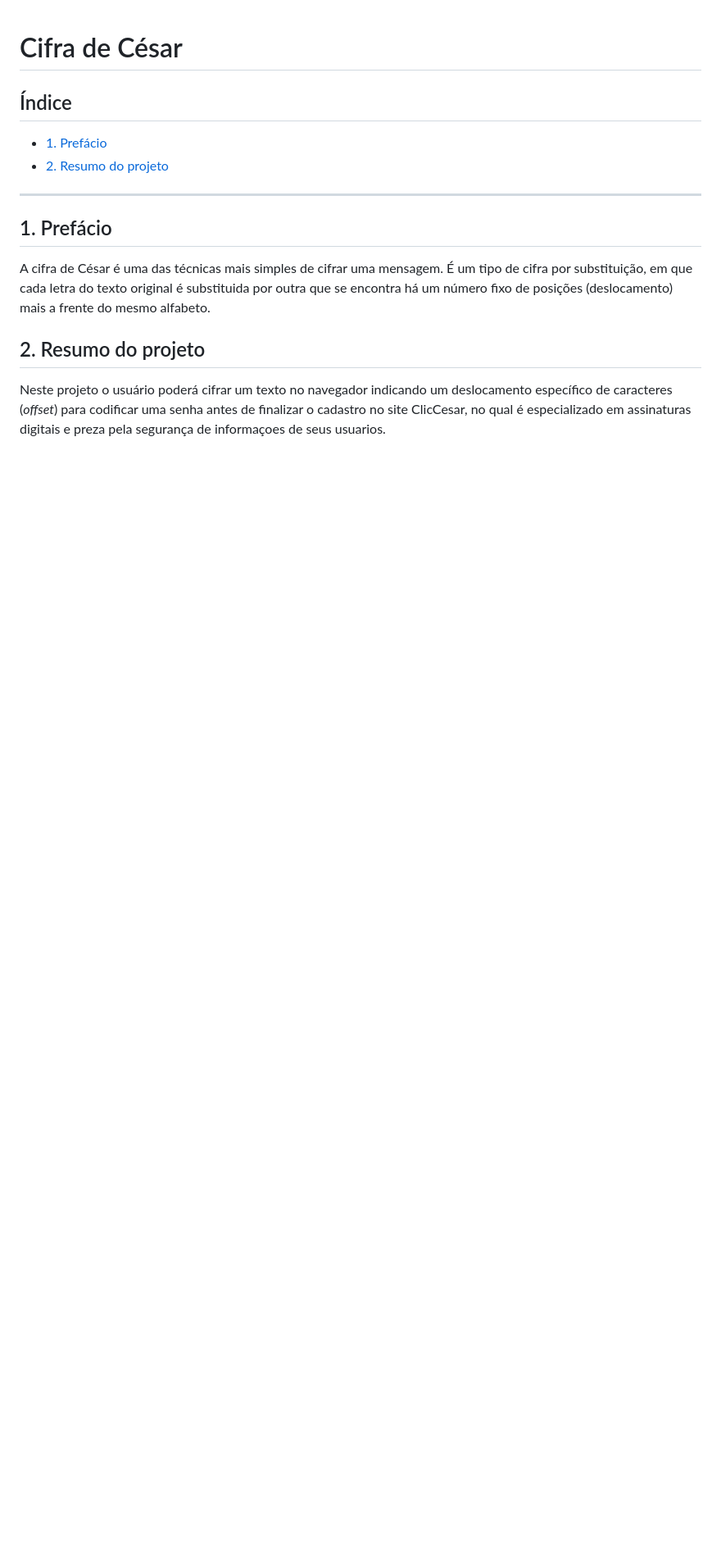
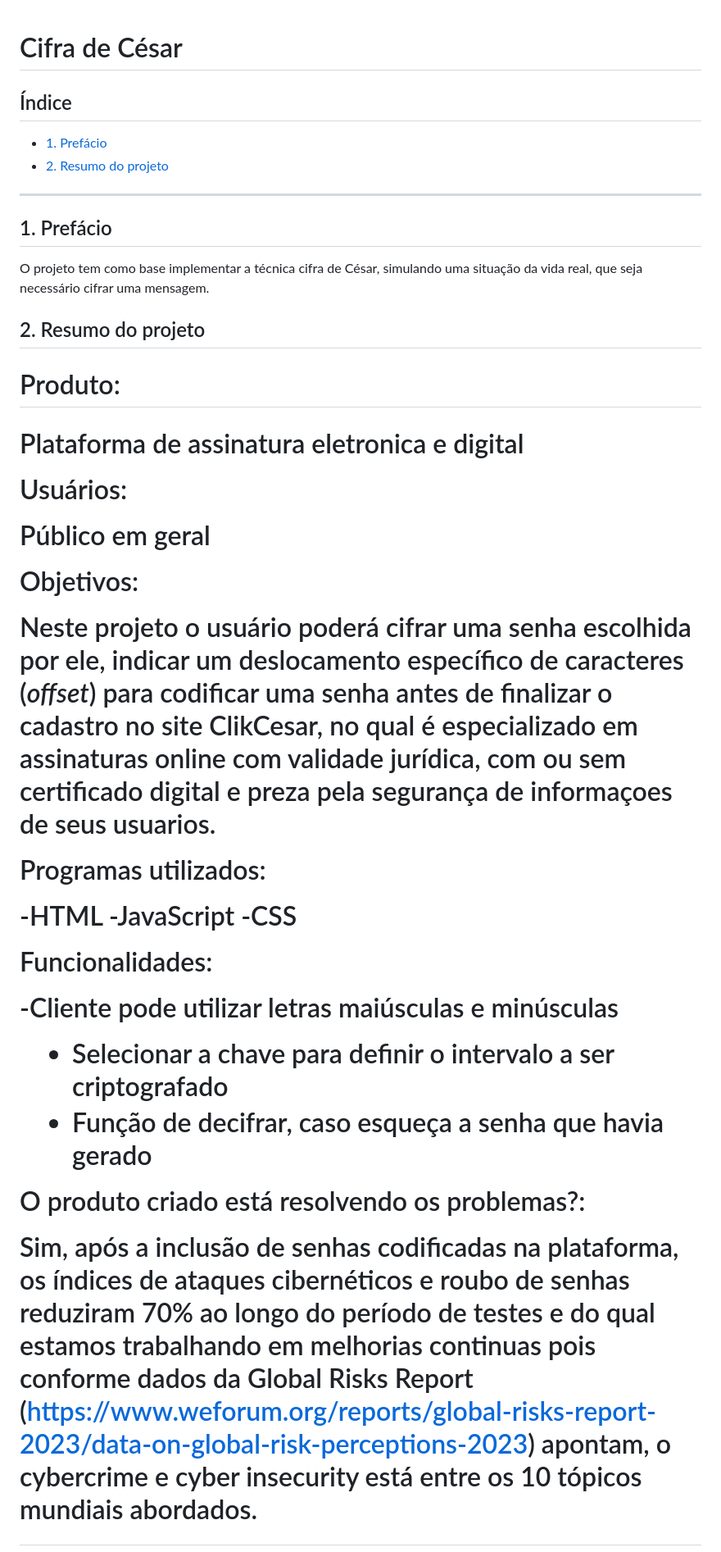
Before and after one commit to Laboratoria/SAP010-cipher, a Markdown page: README.md, the part around the change. Shown: that part at 82% size. Rendered like a GitHub page; blank space fills up the shorter version.

```diff
--- a/README.md
+++ b/README.md
@@ -10,14 +10,40 @@
 
 ## 1. Prefácio
 
-A cifra de César é uma das técnicas mais simples de cifrar uma mensagem. É um
-tipo de cifra por substituição, em que cada letra do texto original é
-substituida por outra que se encontra há um número fixo de posições
-(deslocamento) mais a frente do mesmo alfabeto.
+O projeto tem como base implementar a técnica cifra de César, simulando uma situação da vida real, que seja necessário cifrar uma mensagem.
+
 
 
 ## 2. Resumo do projeto
 
-Neste projeto o usuário poderá cifrar um texto no navegador indicando um deslocamento
-específico de caracteres (_offset_) para codificar uma senha antes de finalizar o cadastro no site ClicCesar,
-no qual é especializado em assinaturas digitais e preza pela segurança de informaçoes de seus usuarios.
+<h1>Produto:<h1>
+
+ Plataforma de assinatura eletronica e digital
+
+
+Usuários:
+
+ Público em geral
+
+
+Objetivos:
+
+Neste projeto o usuário poderá cifrar uma senha escolhida por ele, indicar um deslocamento
+específico de caracteres (_offset_) para codificar uma senha antes de finalizar o cadastro no site ClikCesar, no qual é especializado em assinaturas online com validade jurídica, com ou sem certificado digital e preza pela segurança de informaçoes de seus usuarios.
+
+Programas utilizados:
+
+-HTML
+-JavaScript
+-CSS
+
+Funcionalidades:
+
+-Cliente pode utilizar letras maiúsculas e minúsculas
+- Selecionar a chave para definir o intervalo a ser criptografado
+- Função de decifrar, caso esqueça a senha que havia gerado
+
+
+O produto criado está resolvendo os problemas?:
+
+Sim, após a inclusão de senhas codificadas na plataforma, os índices de ataques cibernéticos e roubo de senhas reduziram 70% ao longo do período de testes e do qual estamos trabalhando em melhorias continuas pois conforme dados da Global Risks Report (https://www.weforum.org/reports/global-risks-report-2023/data-on-global-risk-perceptions-2023) apontam, o cybercrime e cyber insecurity está entre os 10 tópicos mundiais abordados.
```
Also changed, not shown: src/img/cc-aba.jpeg (added), src/img/cc-p.jpeg (added), src/img/cc-w.jpeg (added), src/img/cc.jpeg (added), 6 other files.
